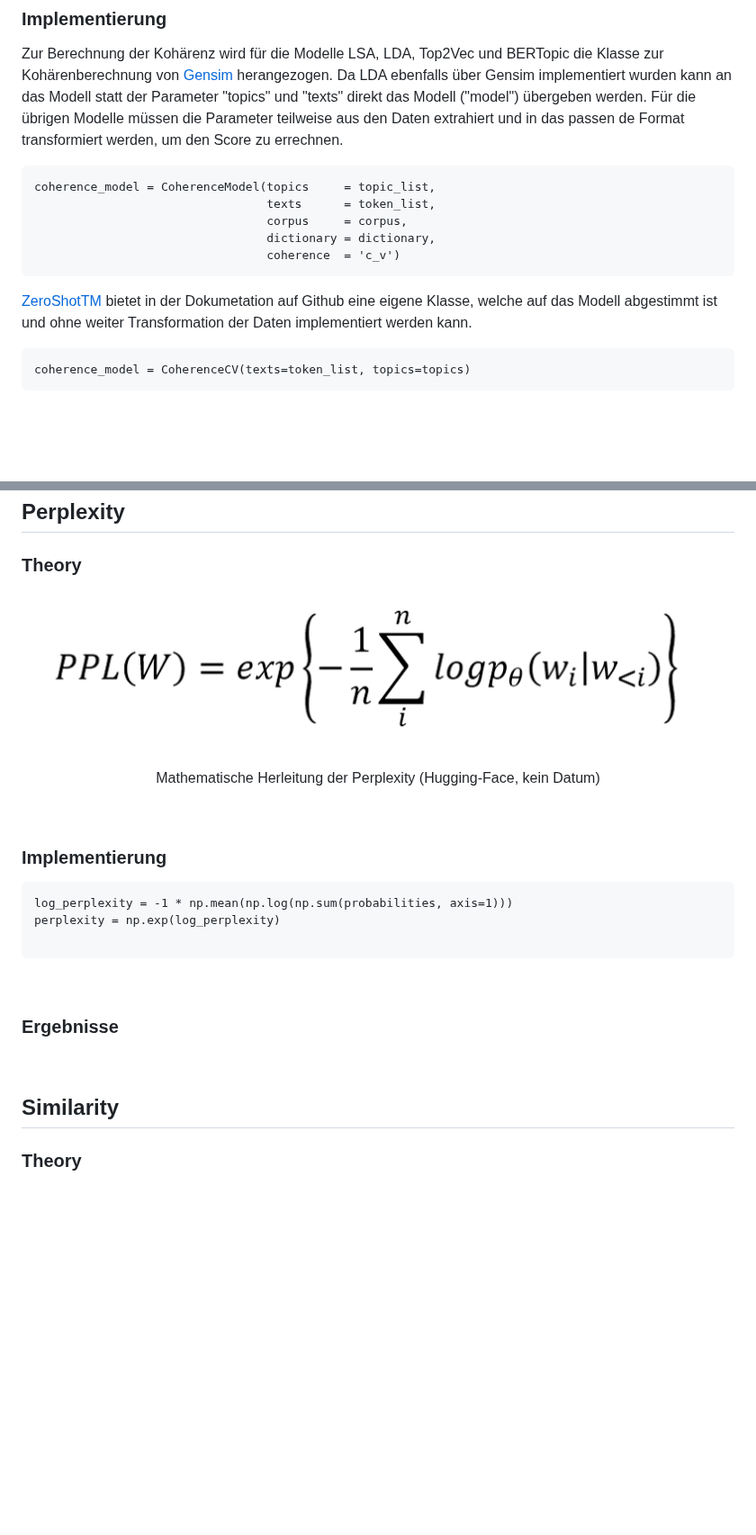
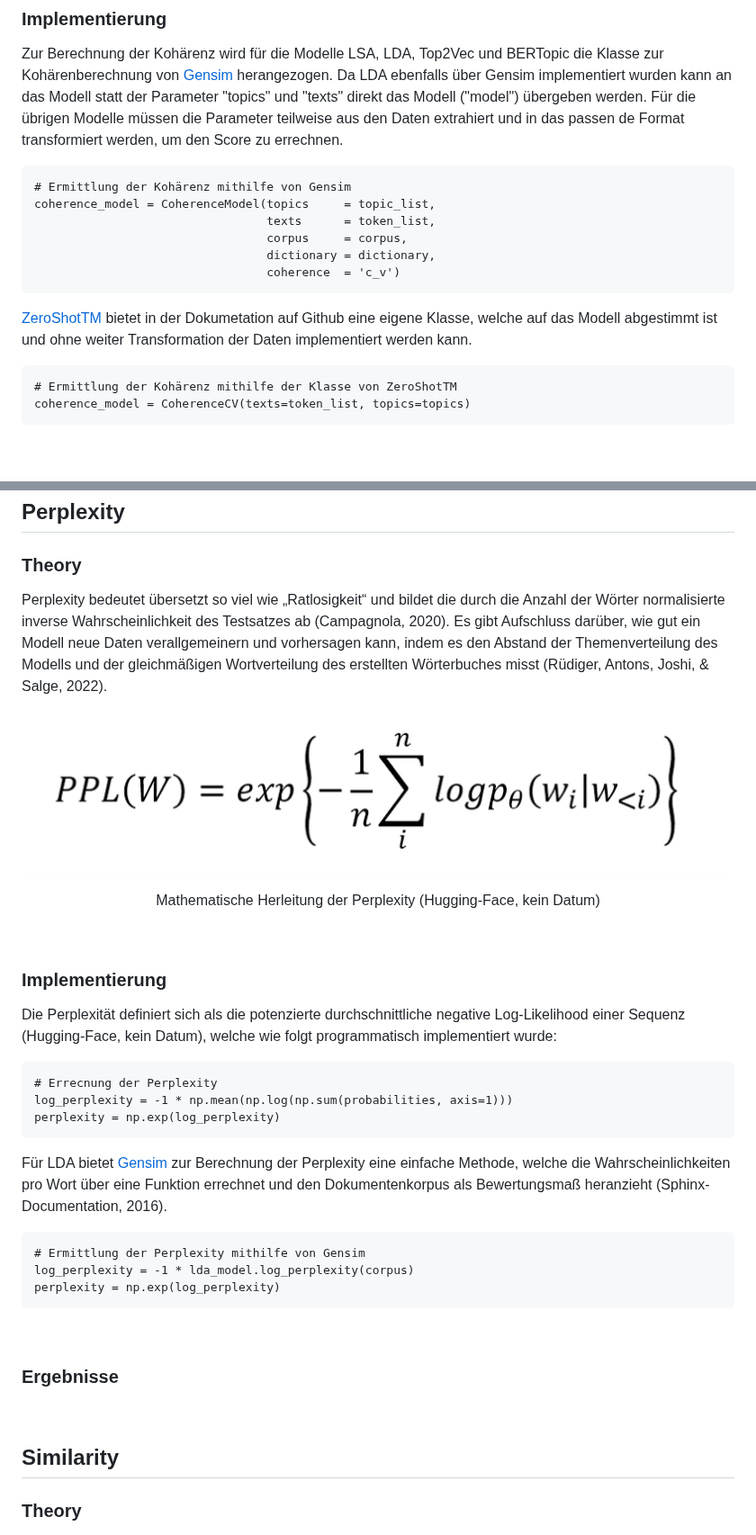
Before and after one commit to Sannui/Masterarbeit_Nuissl_Sandra, a Markdown page: Topic Modelling/README.md, 2 parts joined by grey strips. Shown at 90% size. Rendered like a GitHub page; blank space fills up the shorter version.

````diff
--- a/Topic Modelling/README.md
+++ b/Topic Modelling/README.md
@@ -29,6 +29,7 @@ Die Kohärenz bezieht sich auf die semitische Verbundenheit von Wörtern, welche
 ### Implementierung
 Zur Berechnung der Kohärenz wird für die Modelle LSA, LDA, Top2Vec und BERTopic die Klasse zur Kohärenberechnung von [Gensim](https://radimrehurek.com/gensim/models/coherencemodel.html) herangezogen. Da LDA ebenfalls über Gensim implementiert wurden kann an das Modell statt der Parameter "topics" und "texts" direkt das Modell ("model") übergeben werden. Für die übrigen Modelle müssen die Parameter teilweise aus den Daten extrahiert und in das passen de Format transformiert werden, um den Score zu errechnen.
 ```
+# Ermittlung der Kohärenz mithilfe von Gensim
 coherence_model = CoherenceModel(topics     = topic_list,
                                  texts      = token_list,
                                  corpus     = corpus,
@@ -37,6 +38,7 @@ coherence_model = CoherenceModel(topics     = topic_list,
 ```
 [ZeroShotTM](https://github.com/MilaNLProc/contextualized-topic-models/blob/master/contextualized_topic_models/evaluation/measures.py) bietet in der Dokumetation auf Github eine eigene Klasse, welche auf das Modell abgestimmt ist und ohne weiter Transformation der Daten implementiert werden kann.
 ```
+# Ermittlung der Kohärenz mithilfe der Klasse von ZeroShotTM
 coherence_model = CoherenceCV(texts=token_list, topics=topics)
 ```
 <Br>
@@ -53,7 +55,7 @@ coherence_model = CoherenceCV(texts=token_list, topics=topics)
 ## Perplexity
 
 ### Theory
-
+Perplexity bedeutet übersetzt so viel wie „Ratlosigkeit“ und bildet die durch die Anzahl der Wörter normalisierte inverse Wahrscheinlichkeit des Testsatzes ab (Campagnola, 2020). Es gibt Aufschluss darüber, wie gut ein Modell neue Daten verallgemeinern und vorhersagen kann, indem es den Abstand der Themenverteilung des Modells und der gleichmäßigen Wortverteilung des erstellten Wörterbuches misst (Rüdiger, Antons, Joshi, & Salge, 2022).
 <p align="center">
   <img width="850" height="180" src="img/Perplexity_Theory.png">
 </p>
@@ -61,10 +63,17 @@ coherence_model = CoherenceCV(texts=token_list, topics=topics)
 <Br>
 
 ### Implementierung
+Die Perplexität definiert sich als die potenzierte durchschnittliche negative Log-Likelihood einer Sequenz (Hugging-Face, kein Datum), welche wie folgt programmatisch implementiert wurde:
 ```
+# Errecnung der Perplexity
 log_perplexity = -1 * np.mean(np.log(np.sum(probabilities, axis=1)))
 perplexity = np.exp(log_perplexity)
-
+```
+Für LDA bietet [Gensim](https://radimrehurek.com/gensim/models/ldamodel.html) zur Berechnung der Perplexity eine einfache Methode, welche die Wahrscheinlichkeiten pro Wort über eine Funktion errechnet und den Dokumentenkorpus als Bewertungsmaß heranzieht (Sphinx-Documentation, 2016).
+```
+# Ermittlung der Perplexity mithilfe von Gensim
+log_perplexity = -1 * lda_model.log_perplexity(corpus)
+perplexity = np.exp(log_perplexity)
 ```
 <Br>
 
@@ -75,6 +84,7 @@ perplexity = np.exp(log_perplexity)
 
 ## Similarity
 ### Theory
+
 <p align="center">
   <img width="850" height="300" src="img/Similarity_Theory.png">
 </p>
````
Also changed, not shown: other parts of Topic Modelling/README.md (+1 -1 lines).
